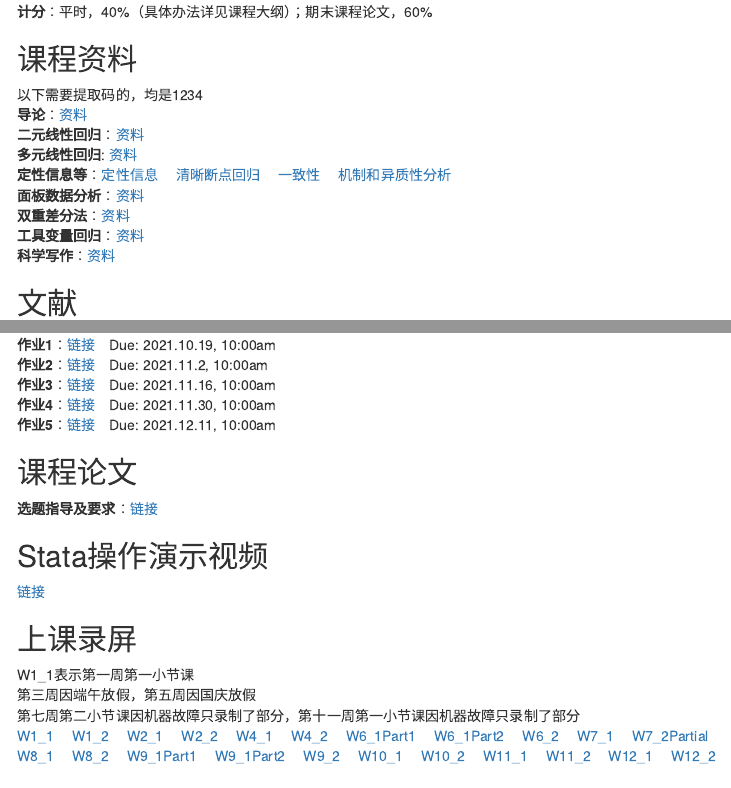
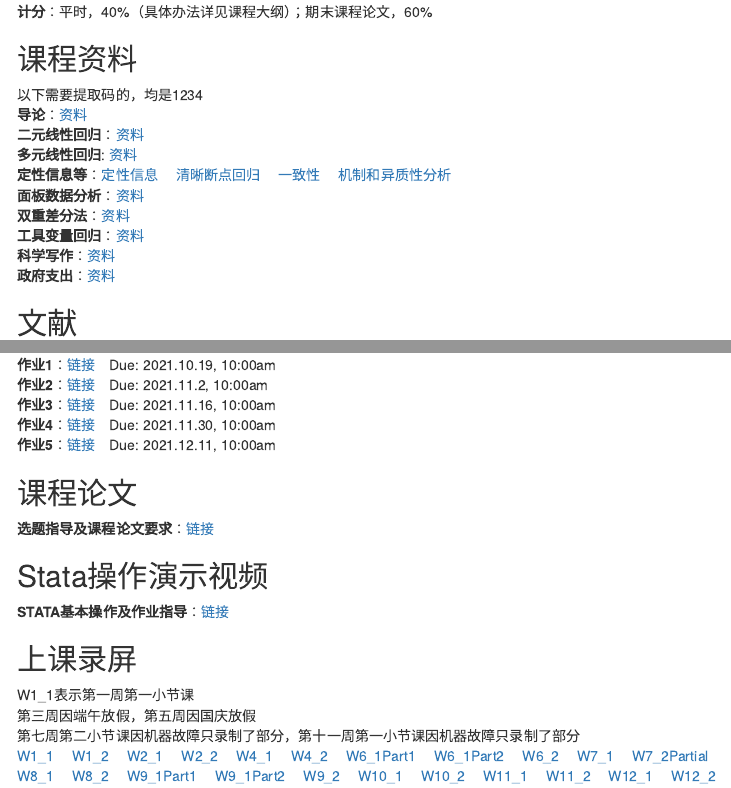
Before and after one commit to bingyenufe/Econometrics_2021, an R Markdown document (index.Rmd): the page in a window 1100 px wide, from 200 px down, and a second part further down, joined at a grey line. The pictures show the output file index.html that the author committed with the source, opened offline; menus at the side of the page are left out.

Commit message:
ca211208

```diff
--- a/index.Rmd
+++ b/index.Rmd
@@ -27,6 +27,7 @@ output:
 **双重差分法**：[资料](https://pan.baidu.com/s/1FNtYWLc0Xj8VpdmNrj-z6g)<br>
 **工具变量回归**：[资料](https://pan.baidu.com/s/1YktDnmfr4byCX2Gz__R3kg)<br>
 **科学写作**：[资料](https://pan.baidu.com/s/1rOgR4aegSiXDSgiF5hheng)<br>
+**政府支出**：[资料](https://pan.baidu.com/s/1-07KF3oFj3fgvy68nlw-1w)<br>
 
 ## 文献
 **课程涉及到的文献汇总**：[链接](https://pan.baidu.com/s/1yQGcnsRIojbK1n6Gt124Wg)
@@ -40,10 +41,10 @@ output:
 **作业5**：[链接](https://pan.baidu.com/s/1RLSvK90NVzpvAv5EXmSa4g)&emsp;Due: 2021.12.11, 10:00am<br>
 
 ## 课程论文
-**选题指导及要求**：[链接](https://kdocs.cn/l/ccm1SVaJSKF9[金山文档] 课程论文选题指导及写作要求2021.docx)<br>
+**选题指导及课程论文要求**：[链接](https://kdocs.cn/l/ccm1SVaJSKF9[金山文档] 课程论文选题指导及写作要求2021.docx)<br>
 
 ## Stata操作演示视频
-[链接](https://pan.baidu.com/s/1DXzkxDQvYtccY7dbmhtppA)<br>
+**STATA基本操作及作业指导**：[链接](https://pan.baidu.com/s/1DXzkxDQvYtccY7dbmhtppA)<br>
 
 ## 上课录屏
 W1_1表示第一周第一小节课
```
Also changed, not shown: index.html.
